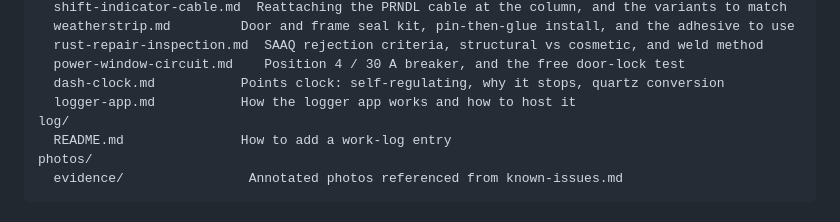
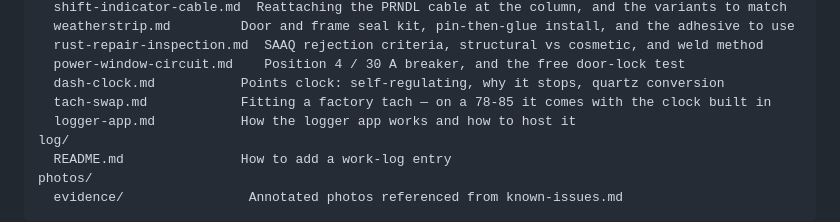
Before and after one commit to abyessof-labs/1981-gmc-caballero, a Markdown page: README.md, the part around the change. Drawn GitHub-style.

```diff
--- a/README.md
+++ b/README.md
@@ -37,6 +37,7 @@ docs/
   rust-repair-inspection.md  SAAQ rejection criteria, structural vs cosmetic, and weld method
   power-window-circuit.md    Position 4 / 30 A breaker, and the free door-lock test
   dash-clock.md           Points clock: self-regulating, why it stops, quartz conversion
+  tach-swap.md            Fitting a factory tach — on a 78-85 it comes with the clock built in
   logger-app.md           How the logger app works and how to host it
 log/
   README.md               How to add a work-log entry
```
Also changed, not shown: docs/tach-swap.md (added, +100 -0 lines).
